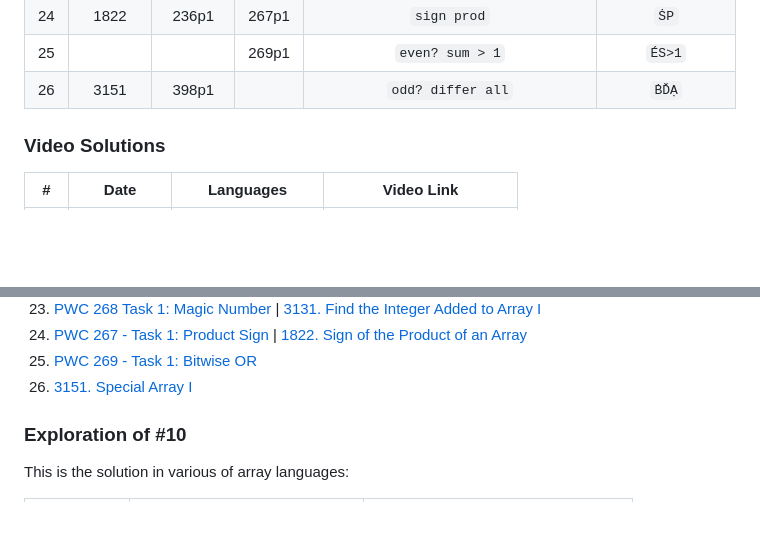
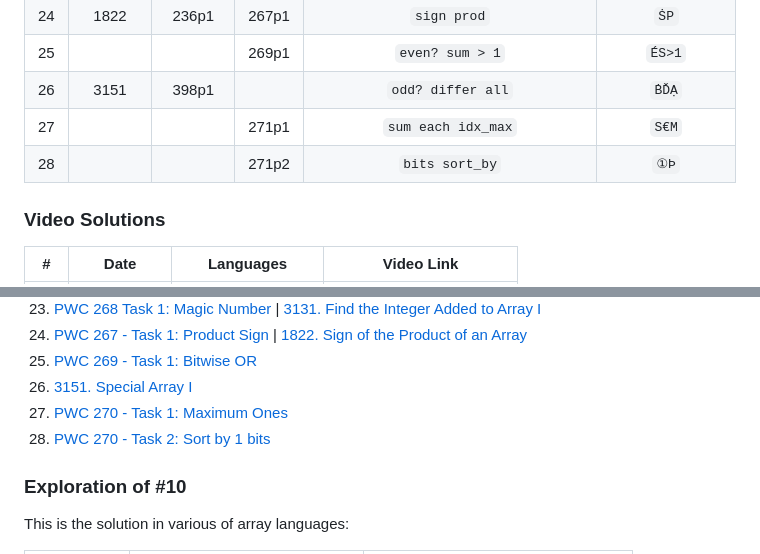
Before and after one commit to codereport/jello, a Markdown page: challenges.md, 2 parts joined by grey strips. Rendered like a GitHub page; blank space fills up the shorter version.

Commit message:
:sparkles: pwc 271 challenges

```diff
--- a/challenges.md
+++ b/challenges.md
@@ -28,6 +28,8 @@
 |  24   |  1822  |  236p1  | 267p1 |                   `sign prod`                   |        `ṠP`        |
 |  25   |        |         | 269p1 |                 `even? sum > 1`                 |       `ÉS>1`       |
 |  26   |  3151  |  398p1  |       |                `odd? differ all`                |       `ḂĎẠ`        |
+|  27   |        |         | 271p1 |               `sum each idx_max`                |       `S€M`        |
+|  28   |        |         | 271p2 |                 `bits sort_by`                  |        `①Þ`        |
 
 ### Video Solutions
 
@@ -65,6 +67,8 @@
 24. [PWC 267 - Task 1: Product Sign](https://theweeklychallenge.org/blog/perl-weekly-challenge-267/) | [1822. Sign of the Product of an Array](https://leetcode.com/contest/weekly-contest-236/problems/sign-of-the-product-of-an-array/)
 25. [PWC 269 - Task 1: Bitwise OR](https://theweeklychallenge.org/blog/perl-weekly-challenge-269/)
 26. [3151. Special Array I](https://leetcode.com/problems/special-array-i/description/)
+27. [PWC 270 - Task 1: Maximum Ones](https://theweeklychallenge.org/blog/perl-weekly-challenge-271/)
+28. [PWC 270 - Task 2: Sort by 1 bits](https://theweeklychallenge.org/blog/perl-weekly-challenge-271/)
 
 ### Exploration of #10
 
```
